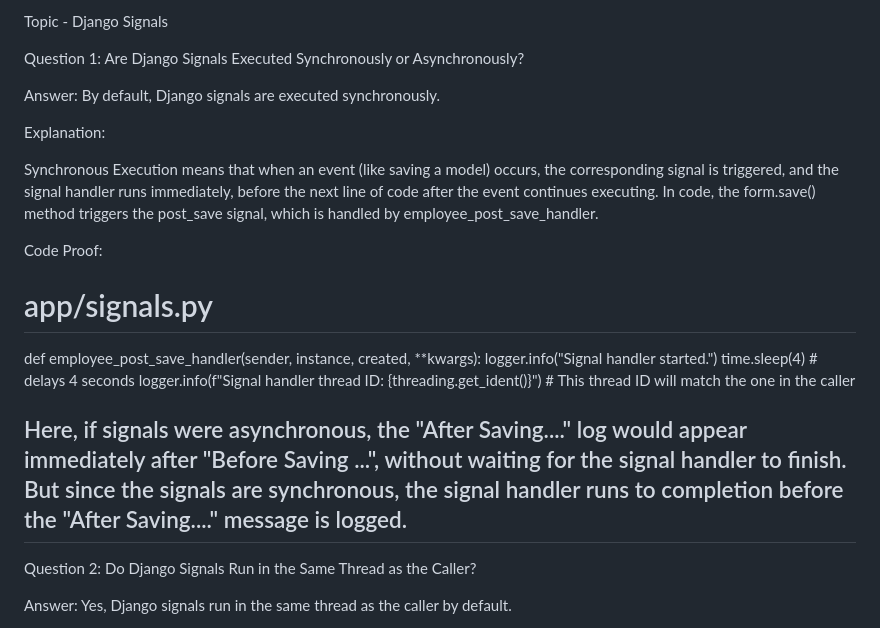
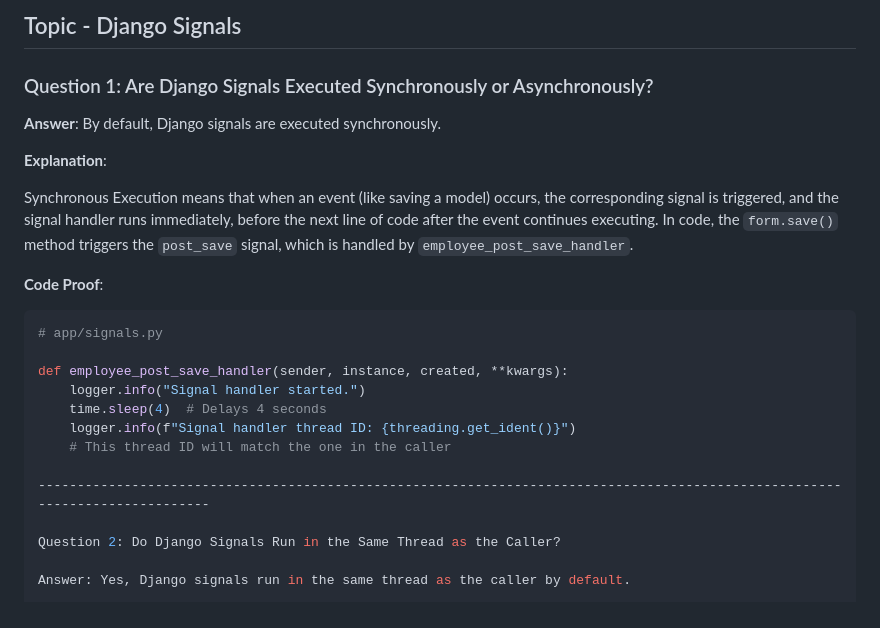
Before and after one commit to Sbsantosh8/AccuKnox_Task, a Markdown page: README.md, the part around the change. Rendered like a GitHub page.

Commit message:
Update README.md
changes 1 for proper viewing

````diff
--- a/README.md
+++ b/README.md
@@ -1,26 +1,24 @@
-Topic - Django Signals
+## Topic - Django Signals
 
-Question 1: Are Django Signals Executed Synchronously or Asynchronously?
+### Question 1: Are Django Signals Executed Synchronously or Asynchronously?
 
-Answer: By default, Django signals are executed synchronously.
+**Answer**: By default, Django signals are executed synchronously.
 
-Explanation:
+**Explanation**:
 
-Synchronous Execution means that when an event (like saving a model) occurs, the corresponding signal is triggered, and the signal handler runs immediately, before the next line of code after the event continues executing.
-In code, the form.save() method triggers the post_save signal, which is handled by employee_post_save_handler.
+Synchronous Execution means that when an event (like saving a model) occurs, the corresponding signal is triggered, and the signal handler runs immediately, before the next line of code after the event continues executing. In code, the `form.save()` method triggers the `post_save` signal, which is handled by `employee_post_save_handler`.
 
-Code Proof:
+**Code Proof**:
 
+```python
 # app/signals.py
 
 def employee_post_save_handler(sender, instance, created, **kwargs):
     logger.info("Signal handler started.")
-    time.sleep(4) # delays 4 seconds
+    time.sleep(4)  # Delays 4 seconds
     logger.info(f"Signal handler thread ID: {threading.get_ident()}")
     # This thread ID will match the one in the caller
 
-
-Here, if signals were asynchronous, the "After Saving...." log would appear immediately after "Before Saving ...", without waiting for the signal handler to finish. But since the signals are synchronous, the signal handler runs to completion before the "After Saving...." message is logged.
 -----------------------------------------------------------------------------------------------------------------------------
 
 Question 2: Do Django Signals Run in the Same Thread as the Caller?
````
